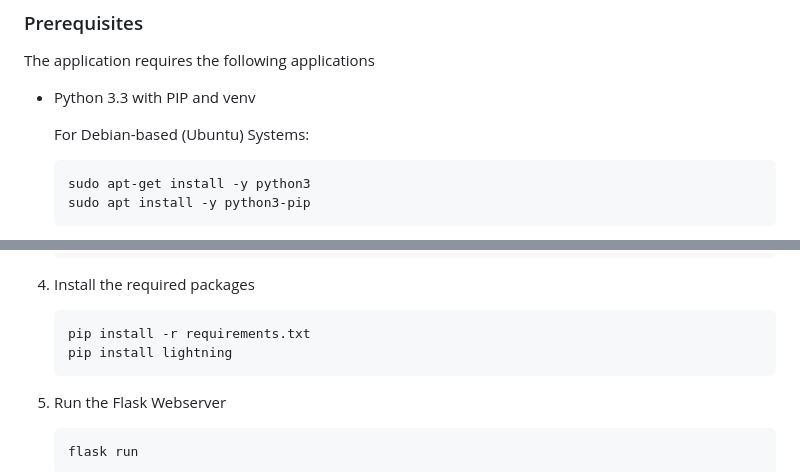
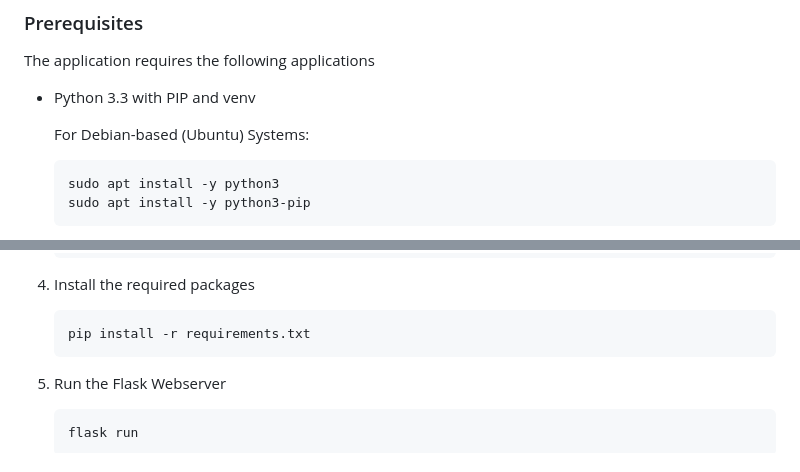
Before and after one commit to Rogue-King/MITM_ML_Project, a Markdown page: README.md, 2 parts joined by grey strips. Drawn GitHub-style.

````diff
--- a/README.md
+++ b/README.md
@@ -37,7 +37,7 @@ The application requires the following applications
 
   For Debian-based (Ubuntu) Systems:
   ```sh
-  sudo apt-get install -y python3
+  sudo apt install -y python3
   sudo apt install -y python3-pip
   ```
 
@@ -72,7 +72,6 @@ _Here's how to utilize the application._
 4. Install the required packages
    ```sh
    pip install -r requirements.txt
-   pip install lightning
    ```
 
 5. Run the Flask Webserver
````
